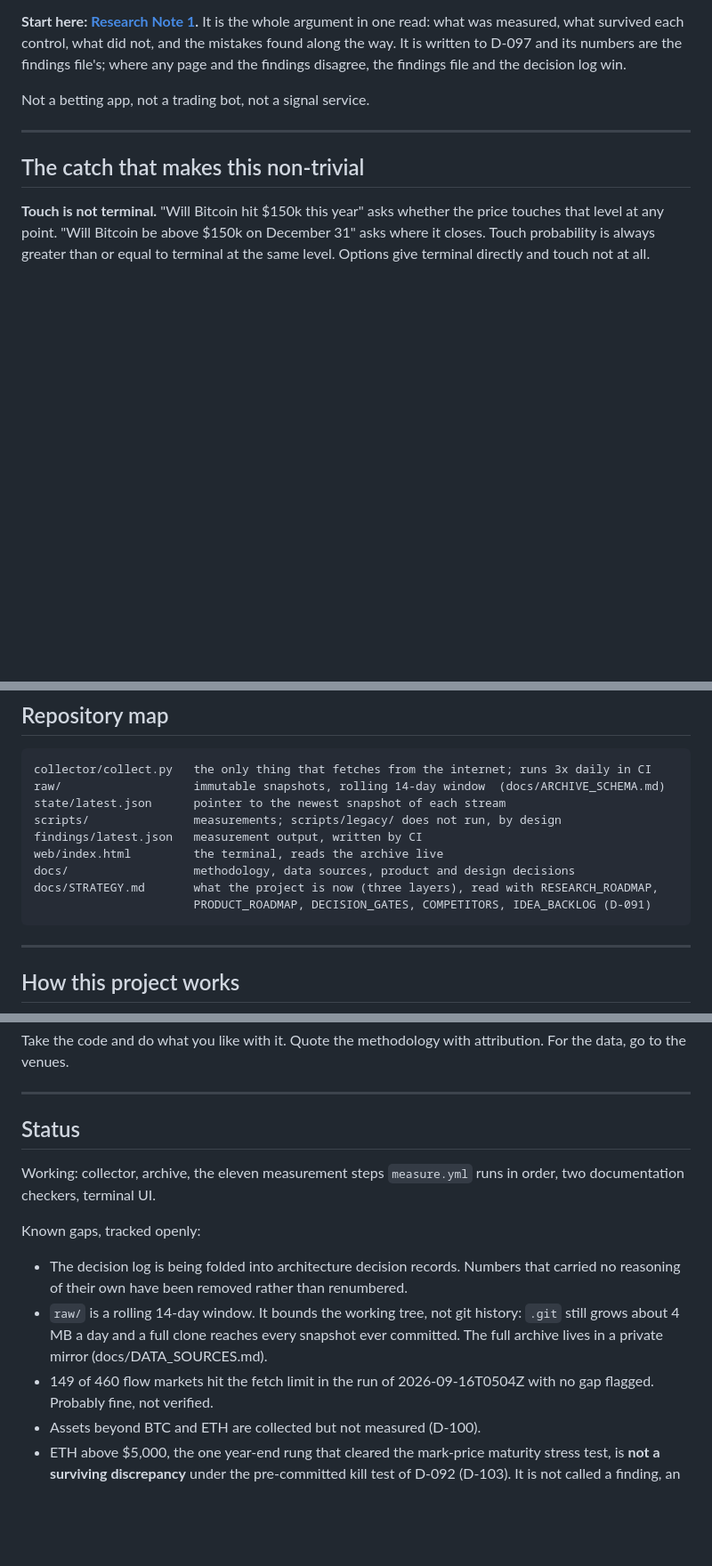
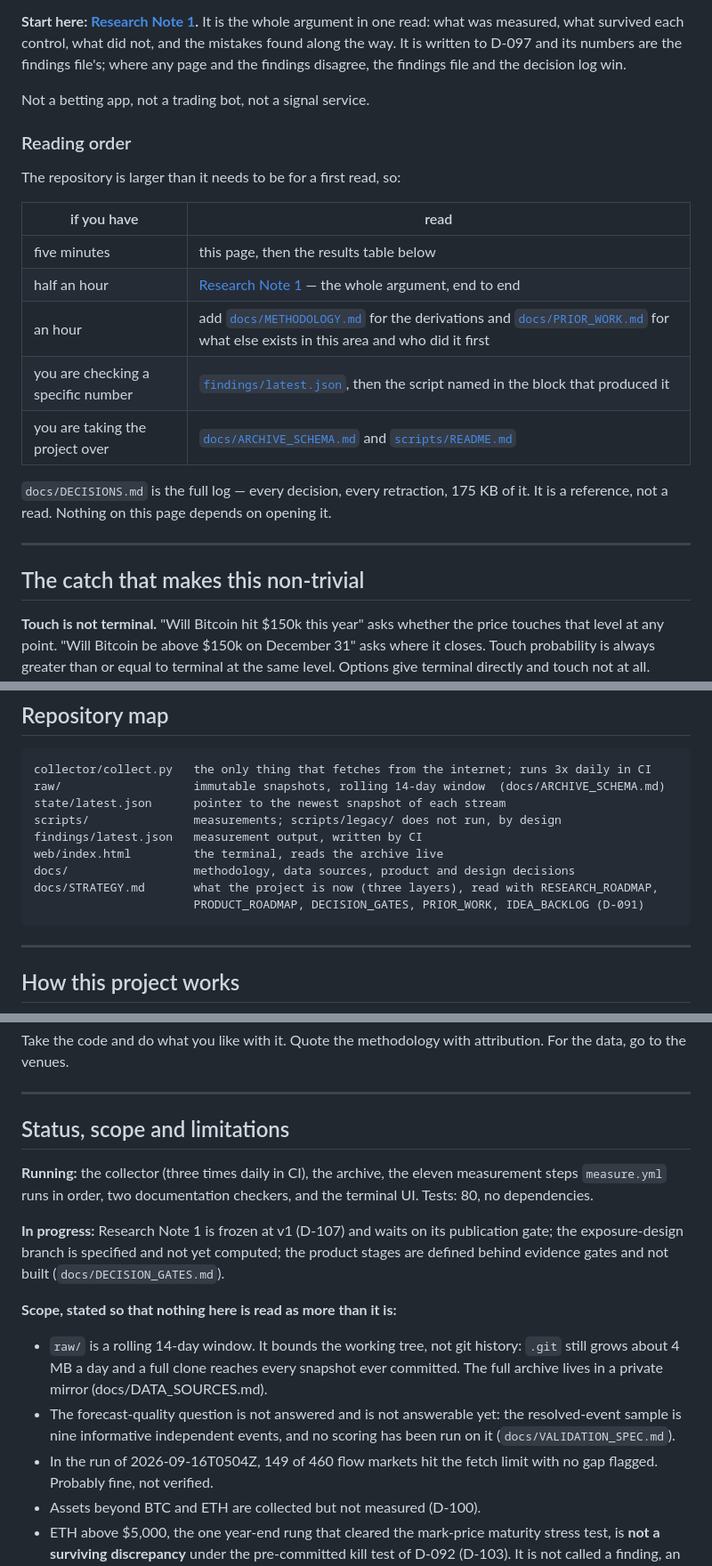
Before and after one commit to DenizErginGunduz/divergence, a Markdown page: README.md, 3 parts joined by grey strips. Shown at 89% size. Rendered like a GitHub page; blank space fills up the shorter version.

Commit message:
README: a reading order, and the gaps section is called what it is (D-112)

````diff
--- a/README.md
+++ b/README.md
@@ -19,6 +19,21 @@ are the findings file's; where any page and the findings disagree, the findings
 file and the decision log win.
 
 Not a betting app, not a trading bot, not a signal service.
+
+### Reading order
+
+The repository is larger than it needs to be for a first read, so:
+
+| if you have | read |
+|---|---|
+| five minutes | this page, then the results table below |
+| half an hour | [Research Note 1](drafts/RESEARCH_NOTE_1.md) — the whole argument, end to end |
+| an hour | add [`docs/METHODOLOGY.md`](docs/METHODOLOGY.md) for the derivations and [`docs/PRIOR_WORK.md`](docs/PRIOR_WORK.md) for what else exists in this area and who did it first |
+| you are checking a specific number | [`findings/latest.json`](findings/latest.json), then the script named in the block that produced it |
+| you are taking the project over | [`docs/ARCHIVE_SCHEMA.md`](docs/ARCHIVE_SCHEMA.md) and [`scripts/README.md`](scripts/README.md) |
+
+`docs/DECISIONS.md` is the full log — every decision, every retraction, 175 KB of it.
+It is a reference, not a read. Nothing on this page depends on opening it.
 
 ---
 
@@ -119,7 +134,7 @@ findings/latest.json   measurement output, written by CI
 web/index.html         the terminal, reads the archive live
 docs/                  methodology, data sources, product and design decisions
 docs/STRATEGY.md       what the project is now (three layers), read with RESEARCH_ROADMAP,
-                       PRODUCT_ROADMAP, DECISION_GATES, COMPETITORS, IDEA_BACKLOG (D-091)
+                       PRODUCT_ROADMAP, DECISION_GATES, PRIOR_WORK, IDEA_BACKLOG (D-091)
 ```
 
 ---
@@ -178,19 +193,25 @@ For the data, go to the venues.
 
 ---
 
-## Status
+## Status, scope and limitations
 
-Working: collector, archive, the eleven measurement steps `measure.yml` runs in
-order, two documentation checkers, terminal UI.
+**Running:** the collector (three times daily in CI), the archive, the eleven
+measurement steps `measure.yml` runs in order, two documentation checkers, and the
+terminal UI. Tests: 80, no dependencies.
 
-Known gaps, tracked openly:
+**In progress:** Research Note 1 is frozen at v1 (D-107) and waits on its publication
+gate; the exposure-design branch is specified and not yet computed; the product stages
+are defined behind evidence gates and not built (`docs/DECISION_GATES.md`).
 
-- The decision log is being folded into architecture decision records. Numbers that
-  carried no reasoning of their own have been removed rather than renumbered.
+**Scope, stated so that nothing here is read as more than it is:**
+
 - `raw/` is a rolling 14-day window. It bounds the working tree, not git history:
   `.git` still grows about 4 MB a day and a full clone reaches every snapshot ever
   committed. The full archive lives in a private mirror (docs/DATA_SOURCES.md).
-- 149 of 460 flow markets hit the fetch limit in the run of 2026-09-16T0504Z with no
+- The forecast-quality question is not answered and is not answerable yet: the
+  resolved-event sample is nine informative independent events, and no scoring has
+  been run on it (`docs/VALIDATION_SPEC.md`).
+- In the run of 2026-09-16T0504Z, 149 of 460 flow markets hit the fetch limit with no
   gap flagged. Probably fine, not verified.
 - Assets beyond BTC and ETH are collected but not measured (D-100).
 - ETH above $5,000, the one year-end rung that cleared the mark-price maturity stress
````
